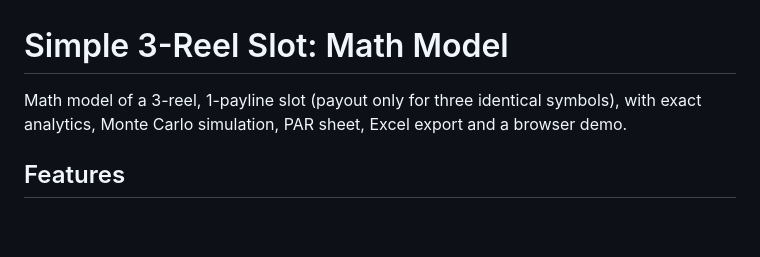
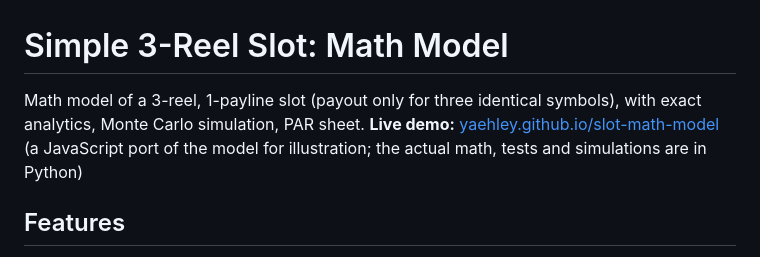
Before and after one commit to YaEhley/slot-math-model, a Markdown page: README.md, the part around the change. Drawn GitHub-style; blank space fills up the shorter version.

```diff
--- a/README.md
+++ b/README.md
@@ -1,7 +1,9 @@
 # Simple 3-Reel Slot: Math Model
 
 Math model of a 3-reel, 1-payline slot (payout only for three identical symbols),
-with exact analytics, Monte Carlo simulation, PAR sheet, Excel export and a browser demo.
+with exact analytics, Monte Carlo simulation, PAR sheet.
+**Live demo:** [yaehley.github.io/slot-math-model](https://yaehley.github.io/slot-math-model/)
+(a JavaScript port of the model for illustration; the actual math, tests and simulations are in Python)
 
 ## Features
 - Exact RTP, hit frequency and standard deviation (full enumeration + closed-form formulas)
```
